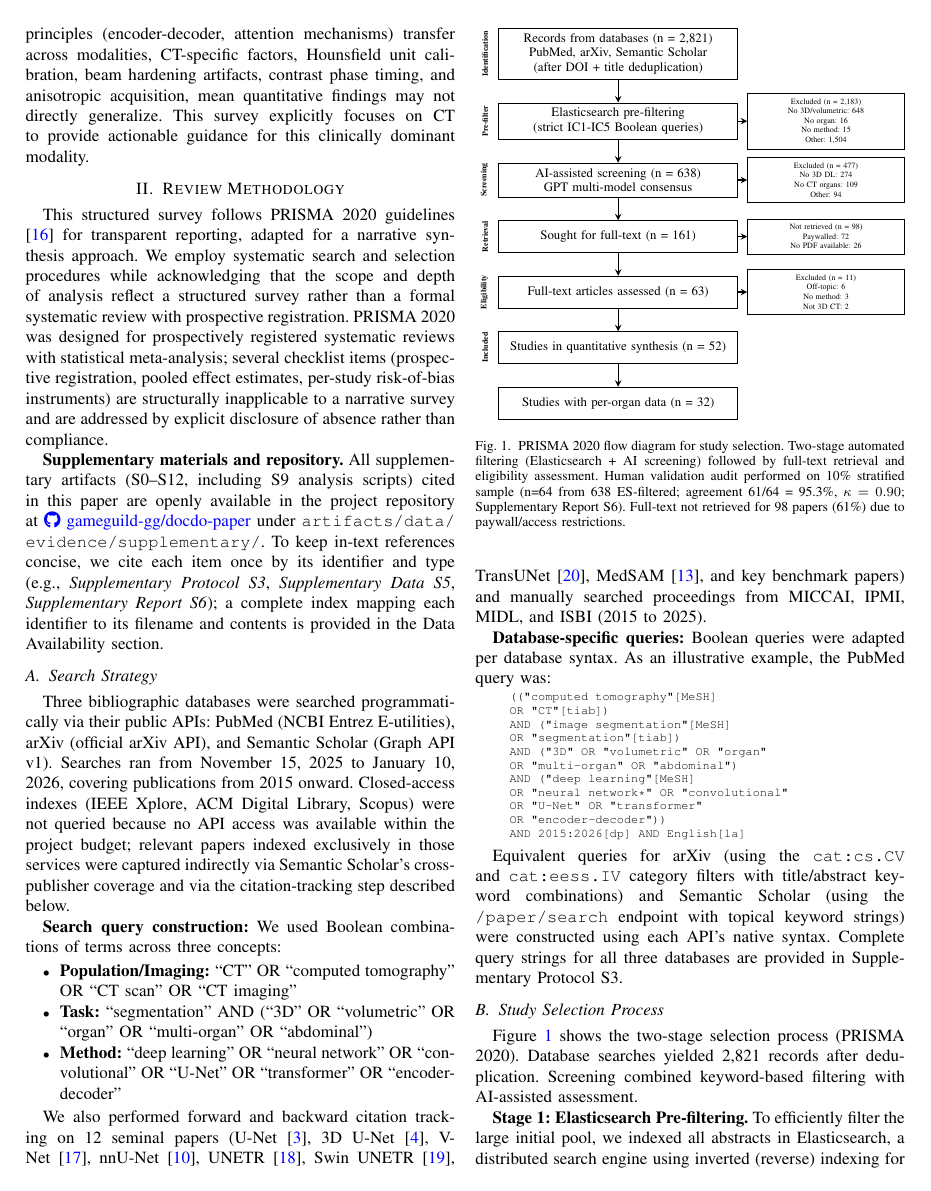
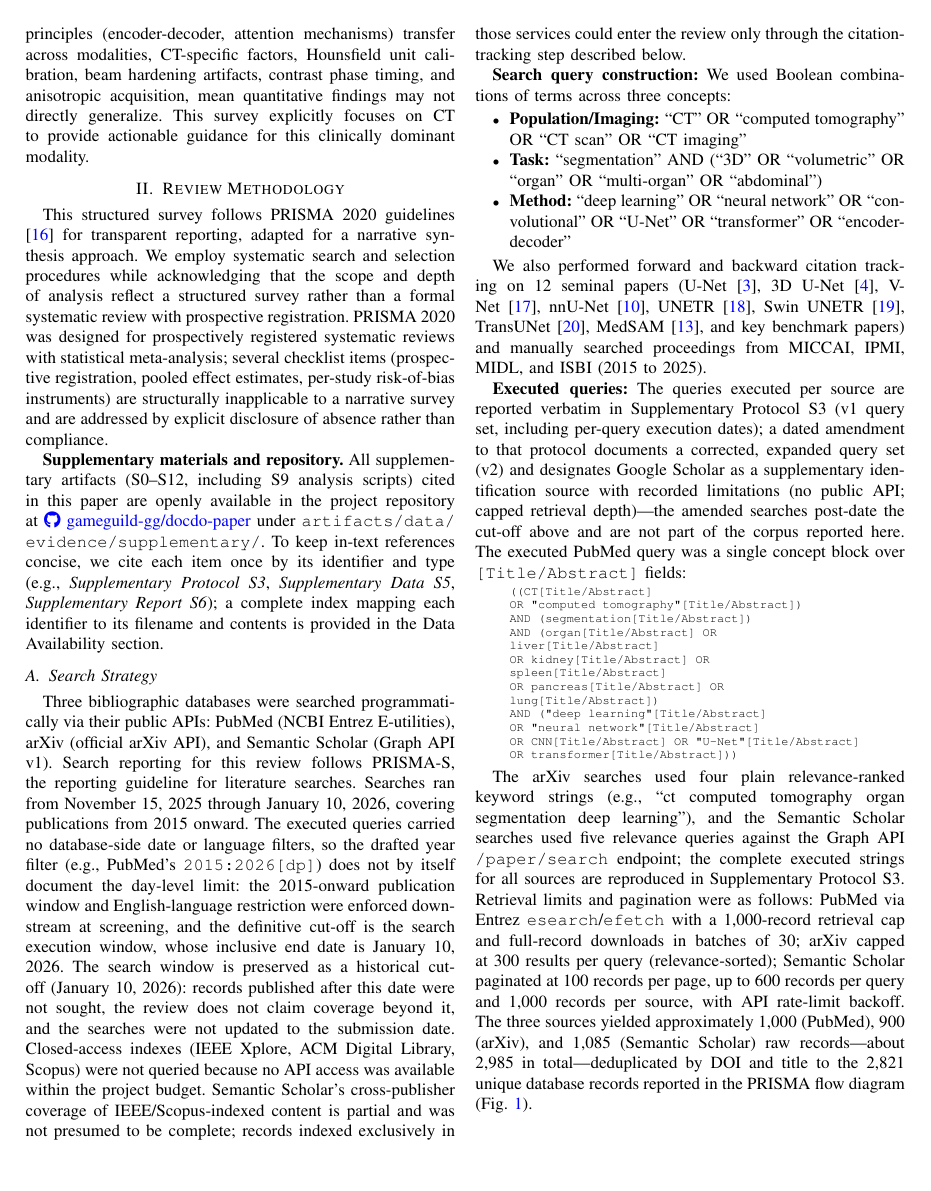
Before and after one commit to gameguild-gg/docdo-paper, a LaTeX paper (work/projects/papers/docdo-paper/ieeetran.tex, which reads work/projects/papers/docdo-paper/shared/content.tex): page 3 of 19. Compiled offline with pdfLaTeX; a missing font is replaced by an installed copy or a similar font; a LaTeX package or settings file that is missing is left out.

Commit message:
docs(methods): PRISMA-S search reporting with exact window, verbatim executed query, API limits, historical cutoff, S2 coverage caveat (C07)

```diff
--- a/work/projects/papers/docdo-paper/shared/content.tex
+++ b/work/projects/papers/docdo-paper/shared/content.tex
@@ -94,7 +94,7 @@ This structured survey follows PRISMA 2020 guidelines \cite{page2021prisma} for
 
 \subsection{Search Strategy}
 
-Three bibliographic databases were searched programmatically via their public APIs: PubMed (NCBI Entrez E-utilities), arXiv (official arXiv API), and Semantic Scholar (Graph API v1). Searches ran from November 15, 2025 to January 10, 2026, covering publications from 2015 onward. Closed-access indexes (IEEE Xplore, ACM Digital Library, Scopus) were not queried because no API access was available within the project budget; relevant papers indexed exclusively in those services were captured indirectly via Semantic Scholar's cross-publisher coverage and via the citation-tracking step described below.
+Three bibliographic databases were searched programmatically via their public APIs: PubMed (NCBI Entrez E-utilities), arXiv (official arXiv API), and Semantic Scholar (Graph API v1). Search reporting for this review follows PRISMA-S, the reporting guideline for literature searches. Searches ran from November 15, 2025 through January 10, 2026, covering publications from 2015 onward. The executed queries carried no database-side date or language filters, so the drafted year filter (e.g., PubMed's \texttt{2015:2026[dp]}) does not by itself document the day-level limit: the 2015-onward publication window and English-language restriction were enforced downstream at screening, and the definitive cut-off is the search execution window, whose inclusive end date is January 10, 2026. The search window is preserved as a historical cut-off (January 10, 2026): records published after this date were not sought, the review does not claim coverage beyond it, and the searches were not updated to the submission date. Closed-access indexes (IEEE Xplore, ACM Digital Library, Scopus) were not queried because no API access was available within the project budget. Semantic Scholar's cross-publisher coverage of IEEE/Scopus-indexed content is partial and was not presumed to be complete; records indexed exclusively in those services could enter the review only through the citation-tracking step described below.
 
 \textbf{Search query construction:} We used Boolean combinations of terms across three concepts:
 
@@ -106,24 +106,23 @@ Three bibliographic databases were searched programmatically via their public AP
 
 We also performed forward and backward citation tracking on 12 seminal papers (U-Net~\cite{ronneberger2015unet}, 3D U-Net~\cite{cicek20163dunet}, V-Net~\cite{milletari2016vnet}, nnU-Net~\cite{isensee2021nnunet}, UNETR~\cite{hatamizadeh2022unetr}, Swin UNETR~\cite{swinunetr2022}, TransUNet~\cite{chen2024transunet}, MedSAM~\cite{ma2024medsam}, and key benchmark papers) and manually searched proceedings from MICCAI, IPMI, MIDL, and ISBI (2015 to 2025).
 
-\textbf{Database-specific queries:} Boolean queries were adapted per database syntax. As an illustrative example, the PubMed query was:
+\textbf{Executed queries:} The queries executed per source are reported verbatim in Supplementary Protocol~S3 (v1 query set, including per-query execution dates); a dated amendment to that protocol documents a corrected, expanded query set (v2) and designates Google Scholar as a supplementary identification source with recorded limitations (no public API; capped retrieval depth)---the amended searches post-date the cut-off above and are not part of the corpus reported here. The executed PubMed query was a single concept block over \texttt{[Title/Abstract]} fields:
 
 \begin{quote}
 \scriptsize\ttfamily
-(("computed tomography"[MeSH]\\
-OR "CT"[tiab])\\
-AND ("image segmentation"[MeSH]\\
-OR "segmentation"[tiab])\\
-AND ("3D" OR "volumetric" OR "organ"\\
-OR "multi-organ" OR "abdominal")\\
-AND ("deep learning"[MeSH]\\
-OR "neural network*" OR "convolutional"\\
-OR "U-Net" OR "transformer"\\
-OR "encoder-decoder"))\\
-AND 2015:2026[dp] AND English[la]
+((CT[Title/Abstract]\\
+OR "computed tomography"[Title/Abstract])\\
+AND (segmentation[Title/Abstract])\\
+AND (organ[Title/Abstract] OR liver[Title/Abstract]\\
+OR kidney[Title/Abstract] OR spleen[Title/Abstract]\\
+OR pancreas[Title/Abstract] OR lung[Title/Abstract])\\
+AND ("deep learning"[Title/Abstract]\\
+OR "neural network"[Title/Abstract]\\
+OR CNN[Title/Abstract] OR "U-Net"[Title/Abstract]\\
+OR transformer[Title/Abstract]))
 \end{quote}
 
-Equivalent queries for arXiv (using the \texttt{cat:cs.CV} and \texttt{cat:eess.IV} category filters with title/abstract keyword combinations) and Semantic Scholar (using the \texttt{/paper/search} endpoint with topical keyword strings) were constructed using each API's native syntax. Complete query strings for all three databases are provided in Supplementary Protocol~S3.
+The arXiv searches used four plain relevance-ranked keyword strings (e.g., ``ct computed tomography organ segmentation deep learning''), and the Semantic Scholar searches used five relevance queries against the Graph API \texttt{/paper/search} endpoint; the complete executed strings for all sources are reproduced in Supplementary Protocol~S3. Retrieval limits and pagination were as follows: PubMed via Entrez \texttt{esearch}/\texttt{efetch} with a 1{,}000-record retrieval cap and full-record downloads in batches of 30; arXiv capped at 300 results per query (relevance-sorted); Semantic Scholar paginated at 100 records per page, up to 600 records per query and 1{,}000 records per source, with API rate-limit backoff. The three sources yielded approximately 1{,}000 (PubMed), 900 (arXiv), and 1{,}085 (Semantic Scholar) raw records---about 2{,}985 in total---deduplicated by DOI and title to the 2{,}821 unique database records reported in the PRISMA flow diagram (Fig.~\ref{fig:prisma}).
 
 \subsection{Study Selection Process}
 
```
